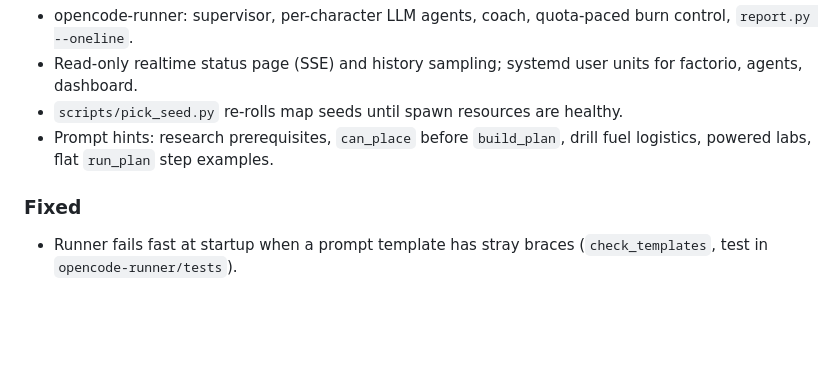
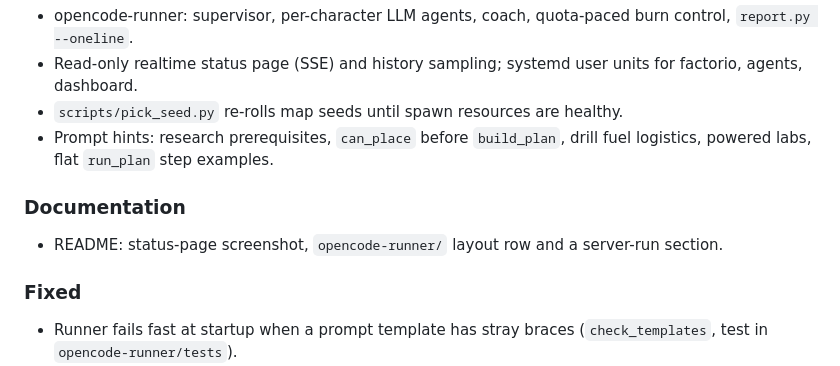
Before and after one commit to StevenLi-phoenix/llm-play-factorio, a Markdown page: CHANGELOG.md, the part around the change. GitHub-like rendering; blank space fills up the shorter version.

```diff
--- a/CHANGELOG.md
+++ b/CHANGELOG.md
@@ -10,6 +10,9 @@ Format: [Keep a Changelog](https://keepachangelog.com/).
 - `scripts/pick_seed.py` re-rolls map seeds until spawn resources are healthy.
 - Prompt hints: research prerequisites, `can_place` before `build_plan`, drill fuel logistics, powered labs, flat `run_plan` step examples.
 
+### Documentation
+- README: status-page screenshot, `opencode-runner/` layout row and a server-run section.
+
 ### Fixed
 - Runner fails fast at startup when a prompt template has stray braces (`check_templates`, test in `opencode-runner/tests`).
 
```
Also changed, not shown: README.md (+9 -0 lines), docs/opencode-runner-notes.md (+1 -0 lines), docs/dashboard.png (added).
